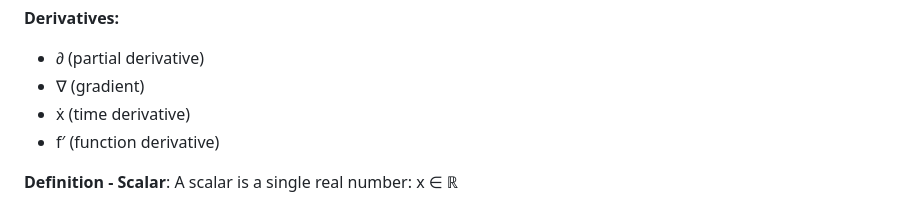
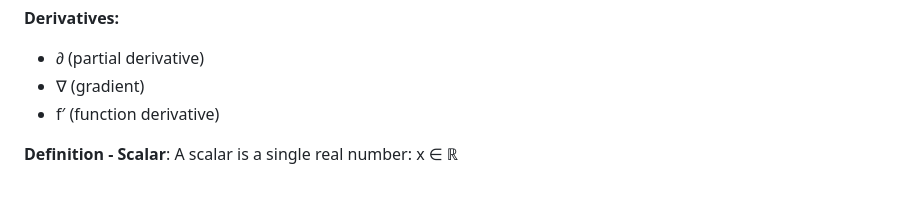
Before and after one commit to snowch-notes/matrix-calculus, a Markdown page: 00-matrix-calc.md, the part around one of its changes. GitHub-like rendering.

Commit message:
formatting fixes

```diff
--- a/00-matrix-calc.md
+++ b/00-matrix-calc.md
@@ -153,7 +160,6 @@ Throughout this document, we use standard mathematical notation:
 
 - ∂ (partial derivative)
 - ∇ (gradient)
-- ẋ (time derivative)
 - f′ (function derivative)
 
 **Definition - Scalar**:
```
Also changed, not shown: other parts of 00-matrix-calc.md (+7 -0 lines).
